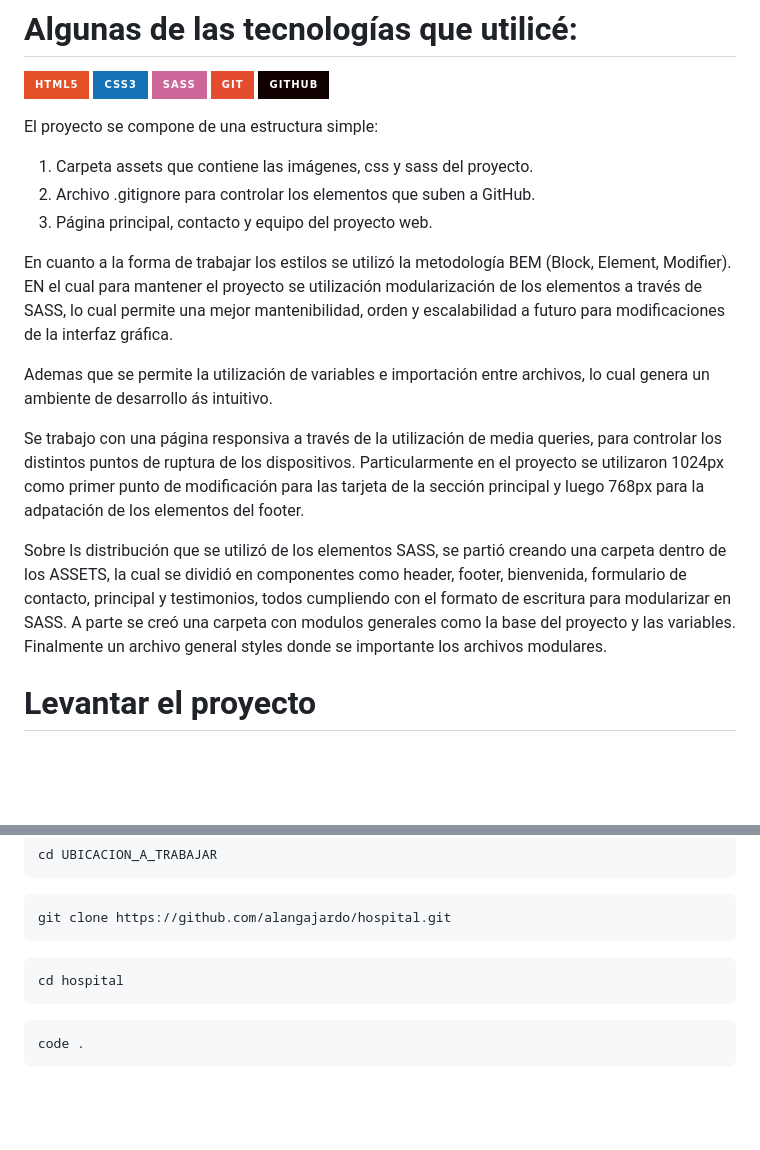
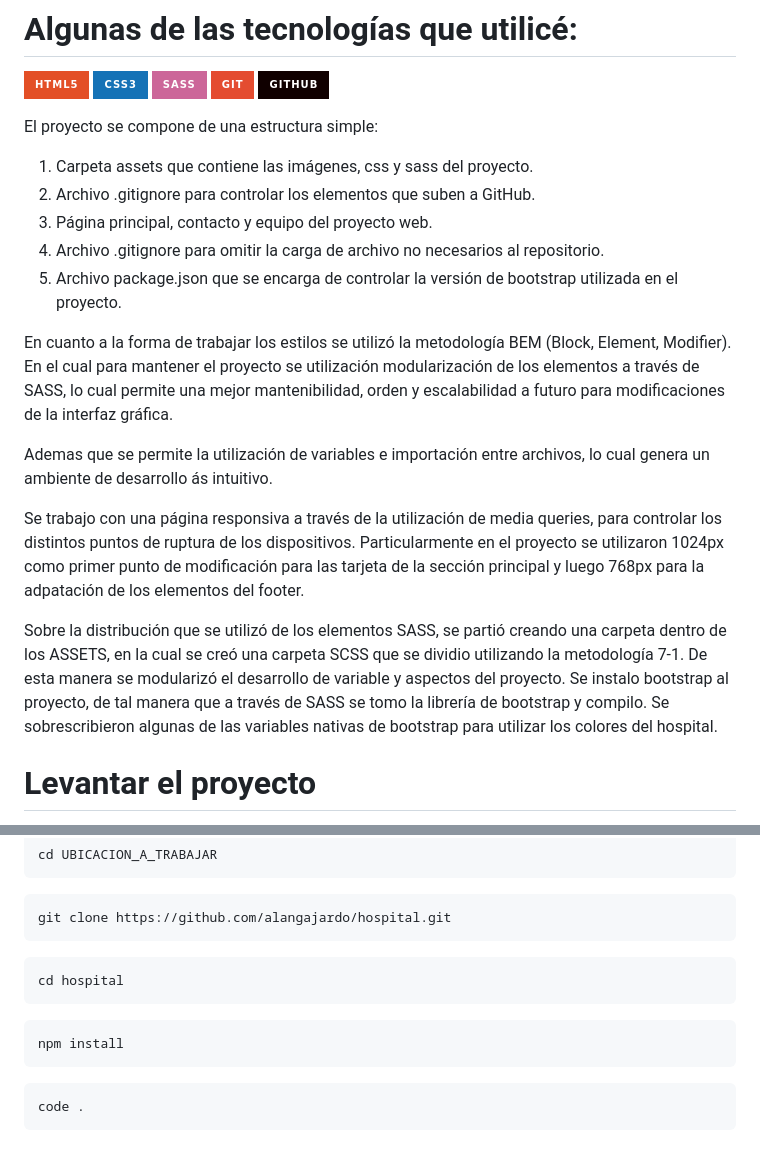
Before and after one commit to alangajardo/hospital, a Markdown page: README.md, 2 parts joined by grey strips. Rendered like a GitHub page; badges without logos; blank space fills up the shorter version.

Commit message:
se actualiza explicación del README

````diff
--- a/README.md
+++ b/README.md
@@ -25,14 +25,17 @@ El proyecto se compone de una estructura simple:
 1. Carpeta assets que contiene las imágenes, css y sass del proyecto.
 2. Archivo .gitignore para controlar los elementos que suben a GitHub.
 3. Página principal, contacto y equipo del proyecto web.
+4. Archivo .gitignore para omitir la carga de archivo no necesarios al repositorio.
+5. Archivo package.json que se encarga de controlar la versión de bootstrap utilizada en el proyecto.
 
-En cuanto a la forma de trabajar los estilos se utilizó la metodología BEM (Block, Element, Modifier). EN el cual para mantener el proyecto se utilización modularización de los elementos a través de SASS, lo cual permite una mejor mantenibilidad, orden y escalabilidad a futuro para modificaciones de la interfaz gráfica.
+En cuanto a la forma de trabajar los estilos se utilizó la metodología BEM (Block, Element, Modifier). En el cual para mantener el proyecto se utilización modularización de los elementos a través de SASS, lo cual permite una mejor mantenibilidad, orden y escalabilidad a futuro para modificaciones de la interfaz gráfica.
 
 Ademas que se permite la utilización de variables e importación entre archivos, lo cual genera un ambiente de desarrollo ás intuitivo.
 
 Se trabajo con una página responsiva a través de la utilización de media queries, para controlar los distintos puntos de ruptura de los dispositivos. Particularmente en el proyecto se utilizaron 1024px como primer punto de modificación para las tarjeta de la sección principal y luego 768px para la adpatación de los elementos del footer.
 
-Sobre ls distribución que se utilizó de los elementos SASS, se partió creando una carpeta dentro de los ASSETS, la cual se dividió en componentes como header, footer, bienvenida, formulario de contacto, principal y testimonios, todos cumpliendo con el formato de escritura para modularizar en SASS. A parte se creó una carpeta con modulos generales como la base del proyecto y las variables. Finalmente un archivo general styles donde se importante los archivos modulares.
+Sobre la distribución que se utilizó de los elementos SASS, se partió creando una carpeta dentro de los ASSETS, en la cual se creó una carpeta SCSS que se dividio utilizando la metodología 7-1. De esta manera se modularizó el desarrollo de variable y aspectos del proyecto.
+Se instalo bootstrap al proyecto, de tal manera que a través de SASS se tomo la librería de bootstrap y compilo. Se sobrescribieron algunas de las variables nativas de bootstrap para utilizar los colores del hospital.
 
 
 # Levantar el proyecto
@@ -47,6 +50,9 @@ git clone https://github.com/alangajardo/hospital.git
 cd hospital
 ```
 ```
+npm install
+```
+```
 code .
 ```
 
````
